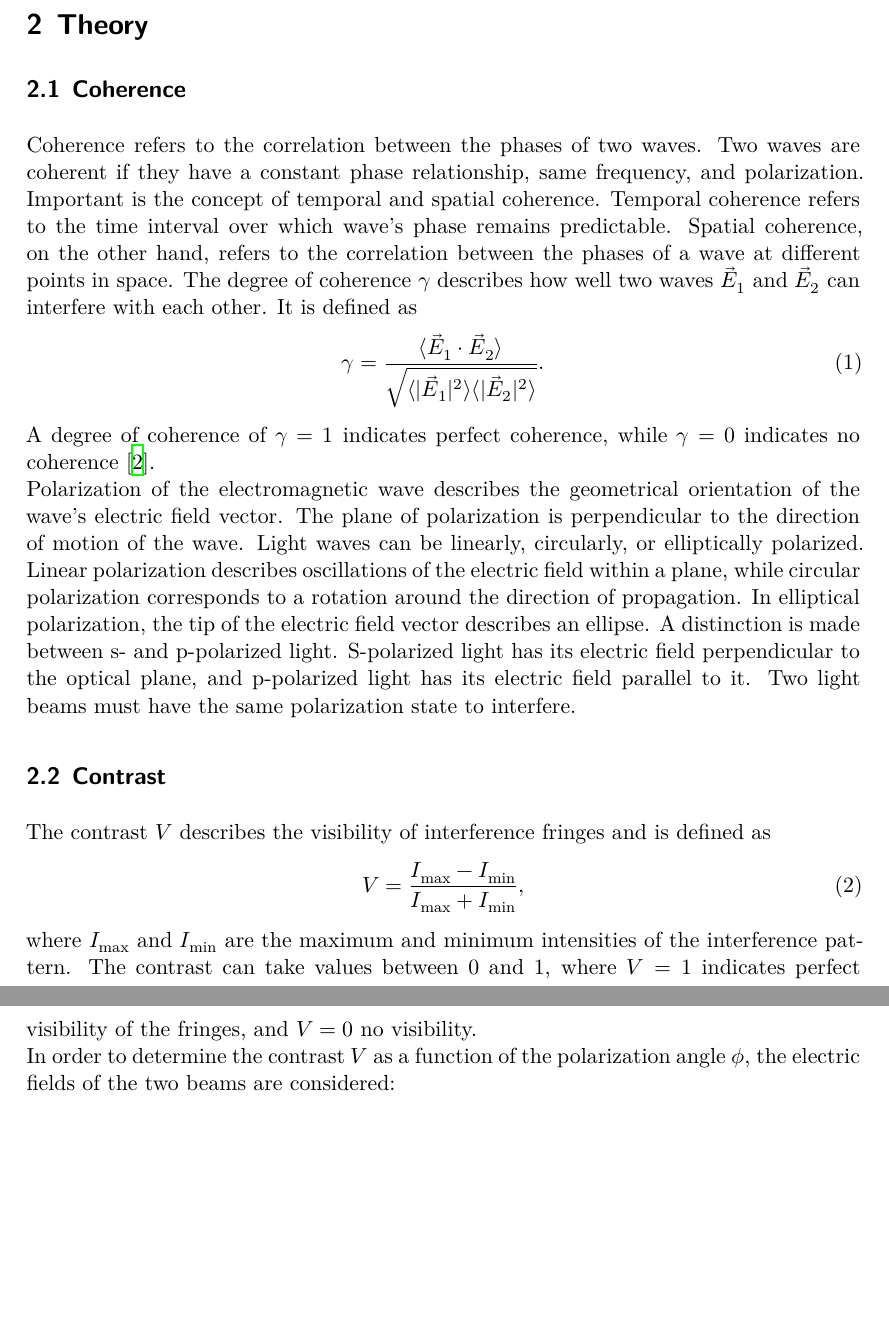
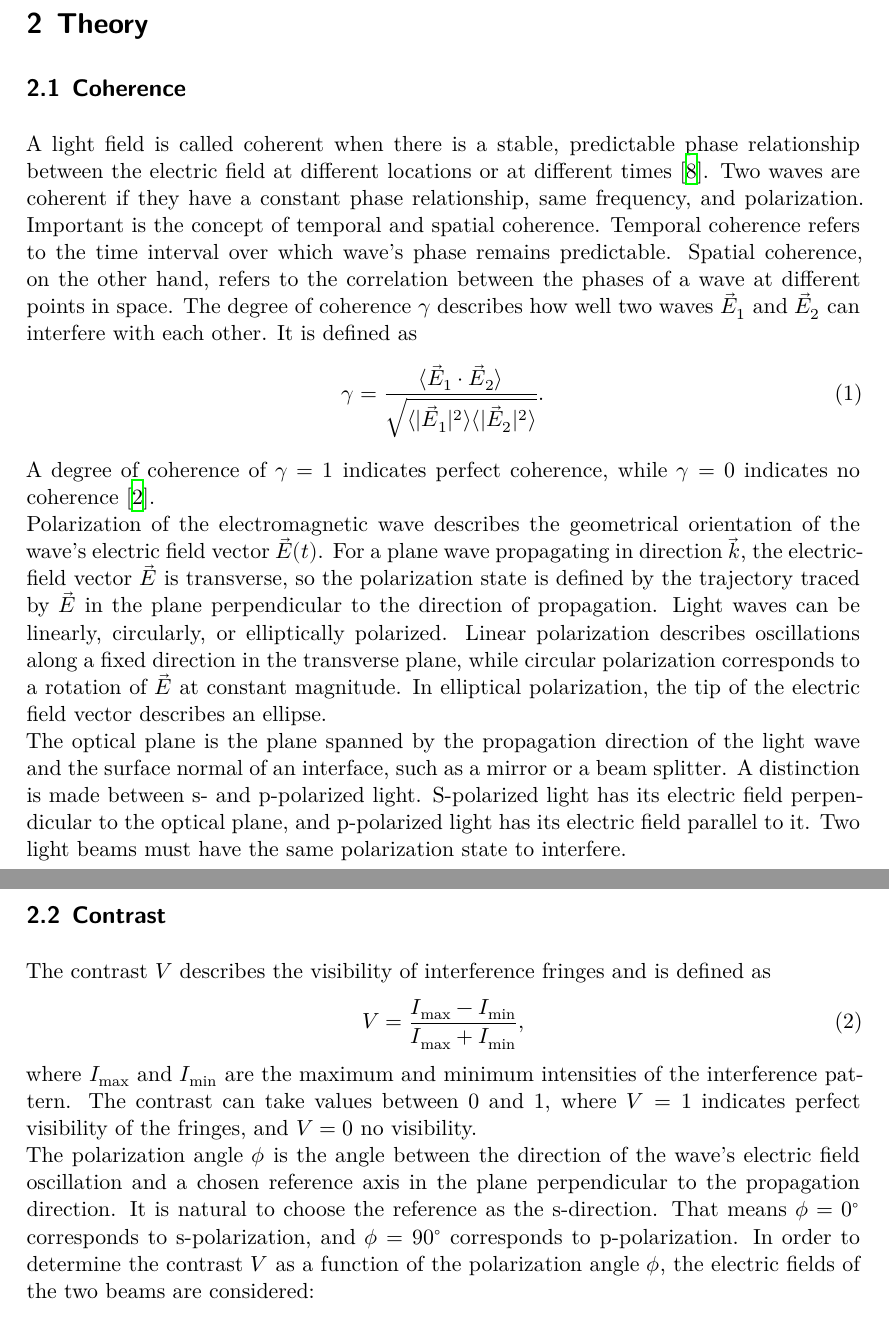
Before and after one commit to smsnfi12/Master-Praktikum, a LaTeX document (V64_Interferometry/main.tex, which reads V64_Interferometry/content/theorie.tex): two parts of pages 3 and 4 of 12 before the commit and two parts of pages 3 and 4 of 13 after it, joined at a grey line, cut so that both start at the same text, the shorter picture padded with empty space. Compiled offline with XeLaTeX.

Commit message:
V64 Theorie korrigiert

```diff
--- a/V64_Interferometry/content/theorie.tex
+++ b/V64_Interferometry/content/theorie.tex
@@ -2,7 +2,9 @@
 \label{sec:Theorie}
 
 \subsection{Coherence}
-Coherence refers to the correlation between the phases of two waves. Two waves are coherent if they have a constant phase relationship, same frequency, and polarization.
+A light field is called coherent when there is a stable, predictable phase relationship between the electric field at different locations or at different times \cite{RP_Coherence}.
+%Coherence refers to the correlation between the phases of two waves.
+Two waves are coherent if they have a constant phase relationship, same frequency, and polarization.
 Important is the concept of temporal and spatial coherence. Temporal coherence refers to the time interval over which wave's phase remains predictable.
 Spatial coherence, on the other hand, refers to the correlation between the phases of a wave at different points in space.
 The degree of coherence $\gamma$ describes how well two waves $\vec{E}_1$ and $\vec{E}_2$ can interfere with each other. It is defined as
@@ -10,10 +12,13 @@ The degree of coherence $\gamma$ describes how well two waves $\vec{E}_1$ and $\
     \gamma = \frac{\langle \vec{E}_1 \cdot \vec{E}_2 \rangle}{\sqrt{\langle |\vec{E}_1|^2 \rangle \langle |\vec{E}_2|^2 \rangle}}.
 \end{equation}
 A degree of coherence of $\gamma = 1$ indicates perfect coherence, while $\gamma = 0$ indicates no coherence \cite{Hecht2002Optics}.\\
-Polarization of the electromagnetic wave describes the geometrical orientation of the wave's electric field vector. The plane of polarization is perpendicular to the direction of motion of the wave.
+Polarization of the electromagnetic wave describes the geometrical orientation of the wave's electric field vector $\vec{E}(t)$.
+For a plane wave propagating in direction $\vec{k}$, the electric-field vector $\vec{E}$ is transverse, so the polarization state is defined by the trajectory traced by $\vec{E}$ in the plane perpendicular to the direction of propagation.
 Light waves can be linearly, circularly, or elliptically polarized.
-Linear polarization describes oscillations of the electric field within a plane, while circular polarization corresponds to a rotation around the direction of propagation.
-In elliptical polarization, the tip of the electric field vector describes an ellipse.
+Linear polarization describes oscillations along a fixed direction in the transverse plane, while circular polarization corresponds to a rotation of $\vec{E}$ at constant magnitude.
+In elliptical polarization, the tip of the electric field vector describes an ellipse.\\
+The optical plane is the plane spanned by the propagation direction of the light wave and the surface normal of an interface, such as a mirror or a beam splitter.
+%For reflections and refractions at interfaces, the optical plane is defined by the incident wave vector and the surface normal.
 A distinction is made between s- and p-polarized light. S-polarized light has its electric field perpendicular to the optical plane, and p-polarized light has its electric field parallel to it.
 Two light beams must have the same polarization state to interfere.
 \subsection{Contrast}
@@ -24,6 +29,8 @@ The contrast $V$ describes the visibility of interference fringes and is defined
 \end{equation}
 where $I_\text{max}$ and $I_\text{min}$ are the maximum and minimum intensities of the interference pattern.
 The contrast can take values between 0 and 1, where $V = 1$ indicates perfect visibility of the fringes, and $V = 0$ no visibility.\\
+The polarization angle $\phi$ is the angle between the direction of the wave's electric field oscillation and a chosen reference axis in the plane perpendicular to the propagation direction.
+It is natural to choose the reference as the s-direction. That means $\phi = 0^\circ$ corresponds to s-polarization, and $\phi = 90^\circ$ corresponds to p-polarization.
 In order to determine the contrast $V$ as a function of the polarization angle $\phi$, the electric fields of the two beams are considered:
 \begin{align}
     E_1(t) &= E_0 \cos(\omega t) \cos(\phi), \\
```
Also changed, not shown: bib/lit.bib (+7 -0 lines), V64_Interferometry/content/theorie.tex (10 more changed lines).
